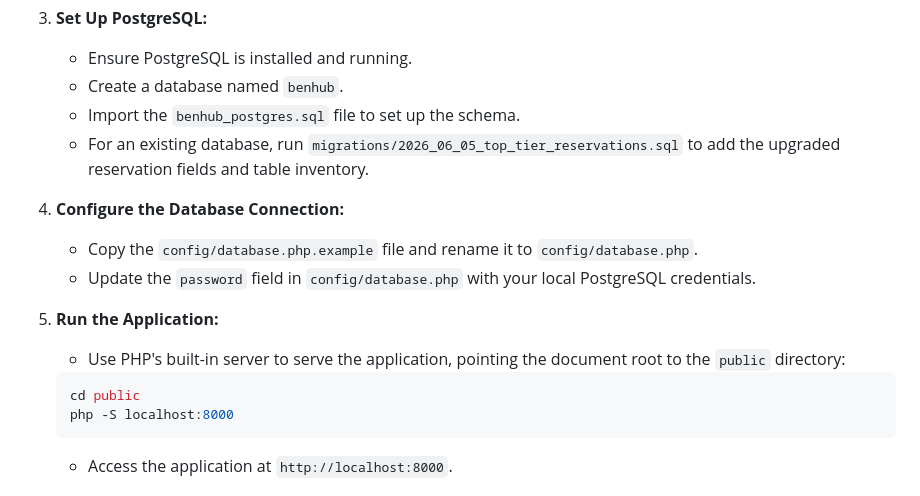
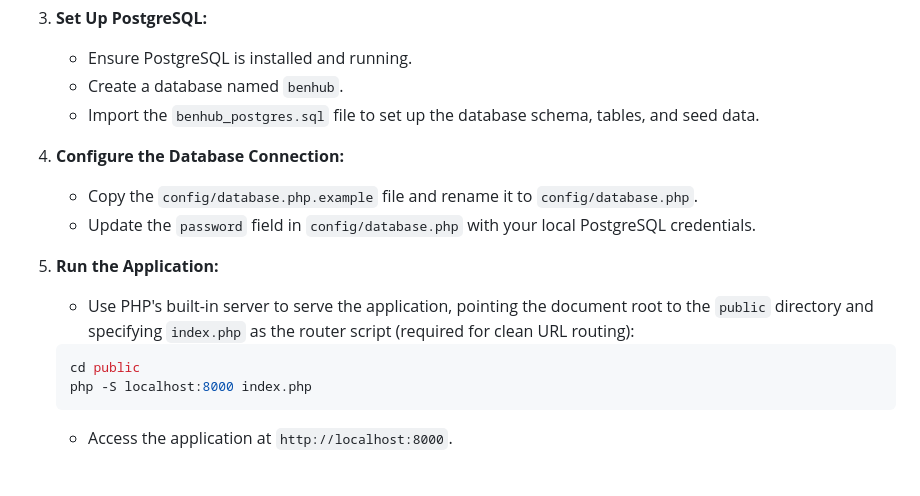
Before and after one commit to xtianvelasquez/p_001, a Markdown page: README.md, the part around the change. GitHub-like rendering.

Commit message:
fix(docs): update PostgreSQL setup instructions for clarity and accuracy

````diff
--- a/README.md
+++ b/README.md
@@ -37,18 +37,17 @@ To set up the BenHub system on your local machine, follow these steps:
 3. **Set Up PostgreSQL:**
    - Ensure PostgreSQL is installed and running.
    - Create a database named `benhub`.
-   - Import the `benhub_postgres.sql` file to set up the schema.
-   - For an existing database, run `migrations/2026_06_05_top_tier_reservations.sql` to add the upgraded reservation fields and table inventory.
+   - Import the `benhub_postgres.sql` file to set up the database schema, tables, and seed data.
 
 4. **Configure the Database Connection:**
    - Copy the `config/database.php.example` file and rename it to `config/database.php`.
    - Update the `password` field in `config/database.php` with your local PostgreSQL credentials.
 
 5. **Run the Application:**
-   - Use PHP's built-in server to serve the application, pointing the document root to the `public` directory:
+   - Use PHP's built-in server to serve the application, pointing the document root to the `public` directory and specifying `index.php` as the router script (required for clean URL routing):
    ```bash
    cd public
-   php -S localhost:8000
+   php -S localhost:8000 index.php
    ```
    - Access the application at `http://localhost:8000`.
 
````
